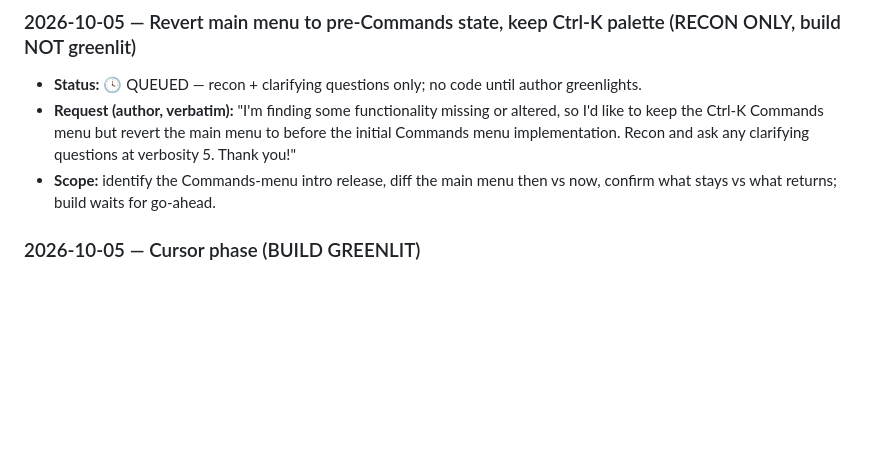
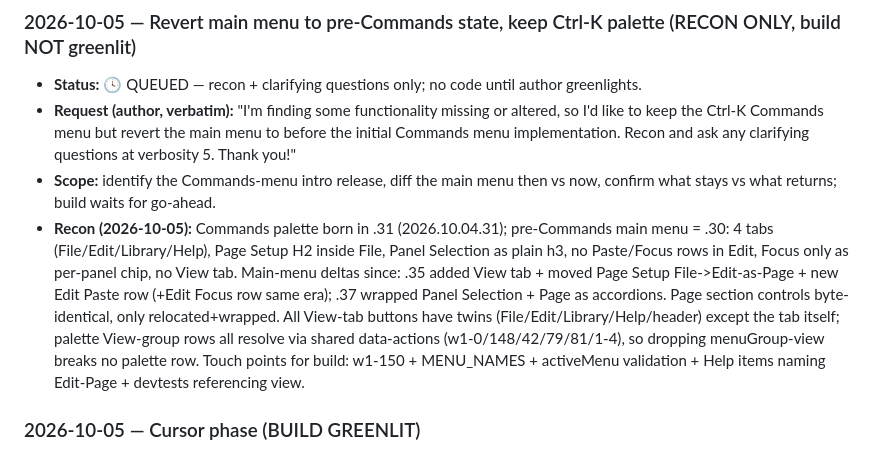
Before and after one commit to cgoodwin97124/yacbpg-backup, a Markdown page: PENDING.md, the part around the change. Rendered like a GitHub page; blank space fills up the shorter version.

Commit message:
pending: menu-revert recon findings — 2026-10-05

```diff
--- a/PENDING.md
+++ b/PENDING.md
@@ -2,6 +2,7 @@
 - **Status:** 🕓 QUEUED — recon + clarifying questions only; no code until author greenlights.
 - **Request (author, verbatim):** "I'm finding some functionality missing or altered, so I'd like to keep the Ctrl-K Commands menu but revert the main menu to before the initial Commands menu implementation. Recon and ask any clarifying questions at verbosity 5. Thank you!"
 - **Scope:** identify the Commands-menu intro release, diff the main menu then vs now, confirm what stays vs what returns; build waits for go-ahead.
+- **Recon (2026-10-05):** Commands palette born in .31 (2026.10.04.31); pre-Commands main menu = .30: 4 tabs (File/Edit/Library/Help), Page Setup H2 inside File, Panel Selection as plain h3, no Paste/Focus rows in Edit, Focus only as per-panel chip, no View tab. Main-menu deltas since: .35 added View tab + moved Page Setup File->Edit-as-Page + new Edit Paste row (+Edit Focus row same era); .37 wrapped Panel Selection + Page as accordions. Page section controls byte-identical, only relocated+wrapped. All View-tab buttons have twins (File/Edit/Library/Help/header) except the tab itself; palette View-group rows all resolve via shared data-actions (w1-0/148/42/79/81/1-4), so dropping menuGroup-view breaks no palette row. Touch points for build: w1-150 + MENU_NAMES + activeMenu validation + Help items naming Edit-Page + devtests referencing view.
 
 ### 2026-10-05 — Cursor phase (BUILD GREENLIT)
 - **Status:** 🟢 START NOW — author said "Let's do the cursor phase!"; recon + shape-confirm before code.
```
